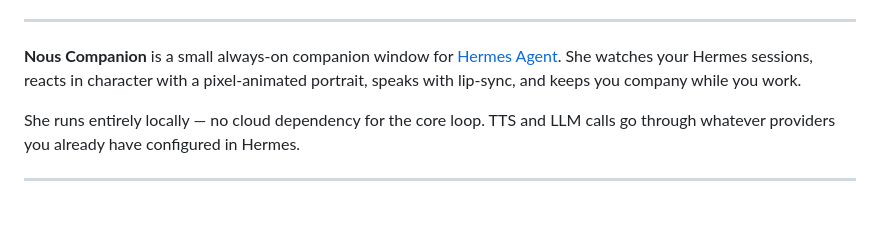
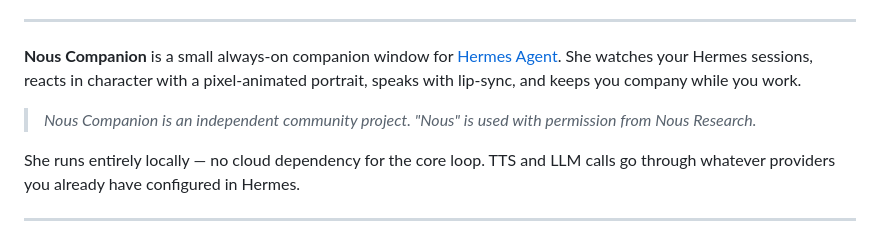
Before and after one commit to realartsbro/Nous-Companion, a Markdown page: README.md, the part around the change. GitHub-like rendering; blank space fills up the shorter version.

Commit message:
docs: add Nous Research attribution disclaimer to README
'Nous Companion is an independent community project. "Nous" is used
with permission from Nous Research.'

```diff
--- a/README.md
+++ b/README.md
@@ -20,6 +20,8 @@ iwr -useb https://raw.githubusercontent.com/realartsbro/Nous-Companion/main/scri
 ---
 
 **Nous Companion** is a small always-on companion window for [Hermes Agent](https://hermes-agent.nousresearch.com). She watches your Hermes sessions, reacts in character with a pixel-animated portrait, speaks with lip-sync, and keeps you company while you work.
+
+> _Nous Companion is an independent community project. "Nous" is used with permission from Nous Research._
 
 She runs entirely locally — no cloud dependency for the core loop. TTS and LLM calls go through whatever providers you already have configured in Hermes.
 
```
